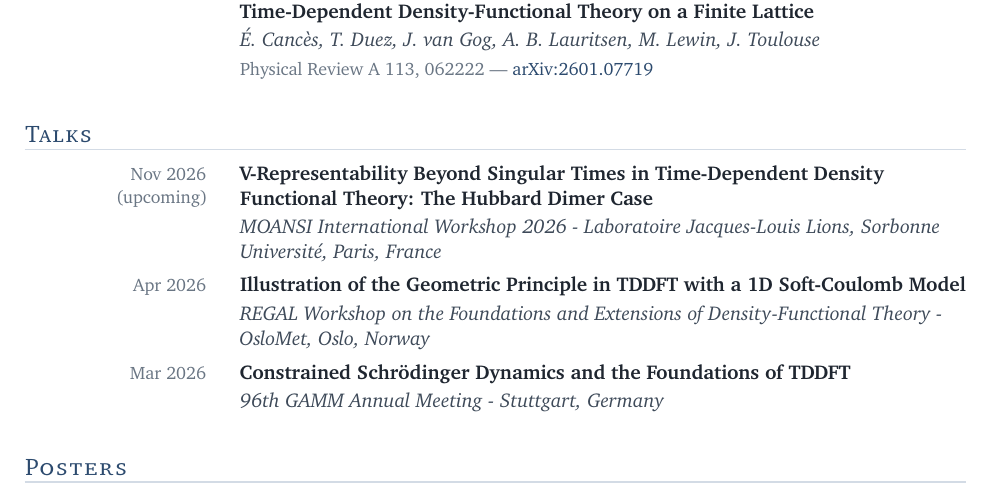
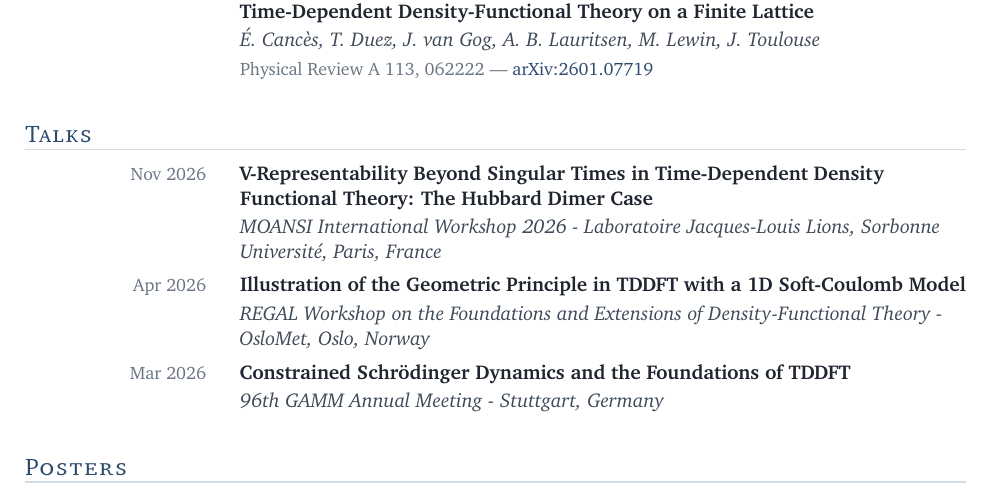
Before and after one commit to Theozeud/theozeud.github.io, a LaTeX CV (CV/cv.tex): part of page 2 of 3, cut so that both start at the same text. Compiled offline with pdfLaTeX.

Commit message:
Add MOANSI 2026 slides, mark talk as given
Co-Authored-By: Claude Opus 5.5 <noreply@anthropic.com>

```diff
--- a/CV/cv.tex
+++ b/CV/cv.tex
@@ -187,7 +187,7 @@
 % -------------------------------
 \begin{talks}
 
-\talk{Nov 2026\\(upcoming)}{V-Representability Beyond Singular Times in Time-Dependent Density Functional Theory: The Hubbard Dimer Case}{MOANSI International Workshop 2026 - Laboratoire Jacques-Louis Lions, Sorbonne Université, Paris, France}
+\talk{Nov 2026}{V-Representability Beyond Singular Times in Time-Dependent Density Functional Theory: The Hubbard Dimer Case}{MOANSI International Workshop 2026 - Laboratoire Jacques-Louis Lions, Sorbonne Université, Paris, France}
 
 \talk{Apr 2026}{Illustration of the Geometric Principle in TDDFT with a 1D Soft-Coulomb Model}{REGAL Workshop on the Foundations and Extensions of Density-Functional Theory - OsloMet, Oslo, Norway}
 
```
Also changed, not shown: _data/events.yml (+2 -1 lines), assets/files/Slides_Moansi.pdf (added), assets/files/cv.pdf.
